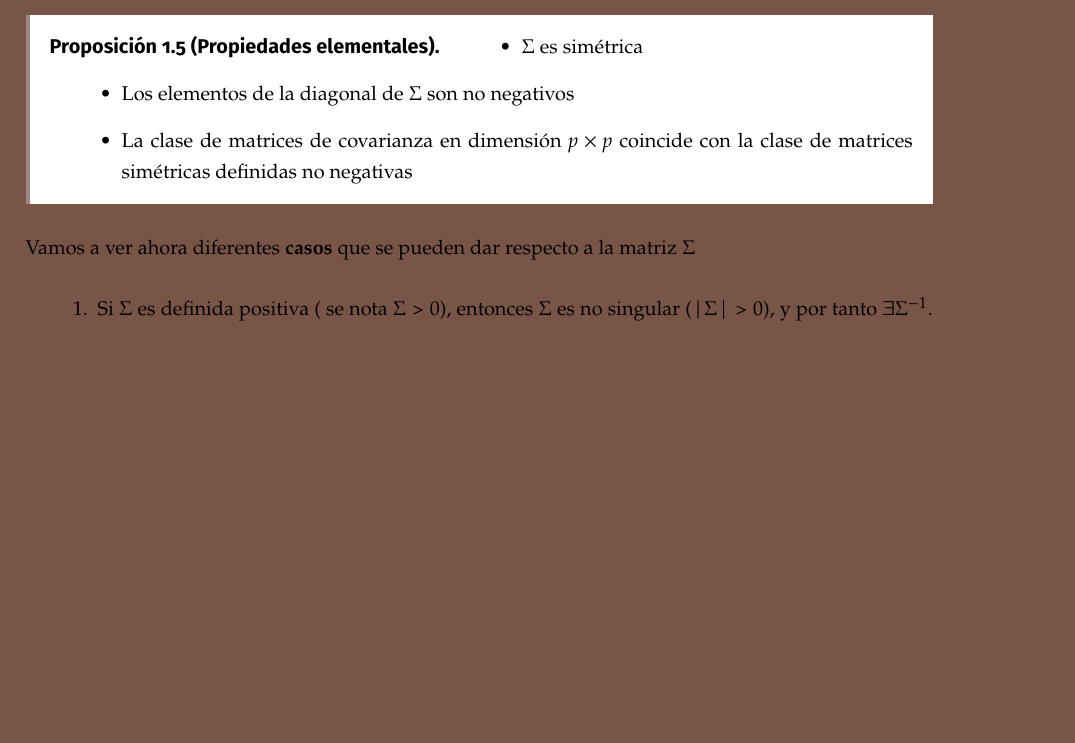
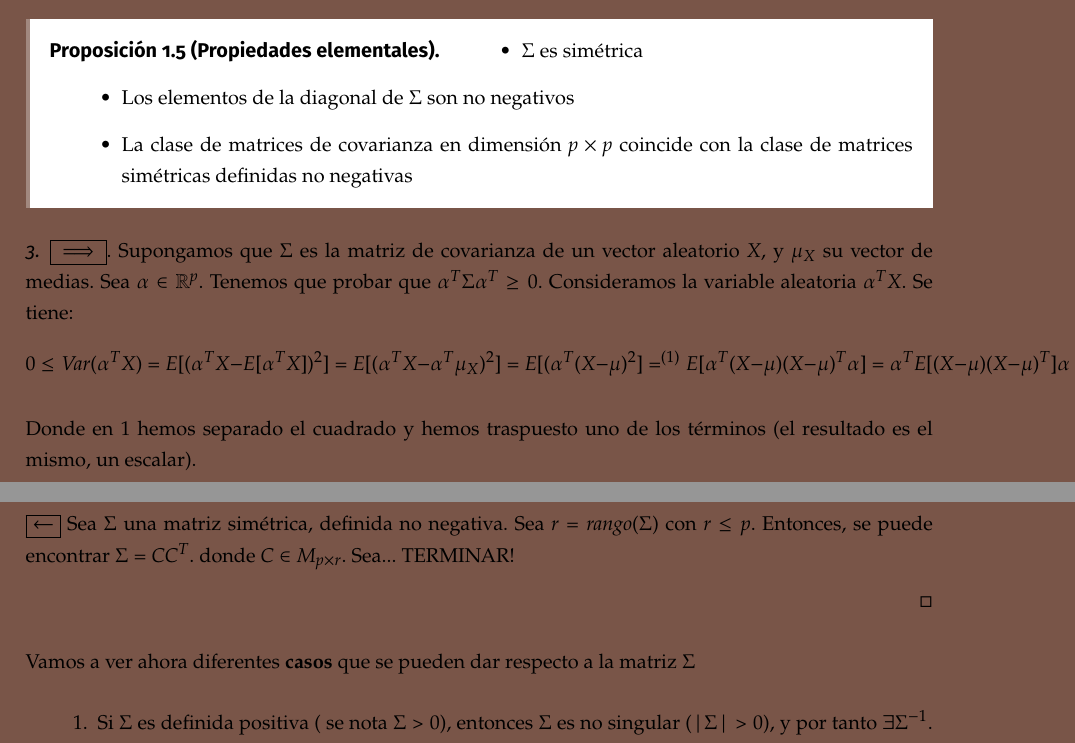
Before and after one commit to libreim/apuntesDGIIM, a LaTeX document (EMV/emv.tex, which reads EMV/apuntes.tex): part of page 8 of 11 before the commit and two parts of pages 8 and 9 of 11 after it, the two joined at a grey line, cut so that both start at the same text, the shorter picture padded with empty space. Compiled offline with pdfLaTeX.

Commit message:
EMV: un poco mas de apuntes, falta demostración importante

```diff
--- a/EMV/apuntes.tex
+++ b/EMV/apuntes.tex
@@ -164,7 +164,20 @@ En particular, $\sigma_{ii}=E[(X_i - \mu_i)^2] = Var(X_i) = \sigma_i^2$, con $\s
     \end{itemize}
   \end{nprop}
 %#TODO: demostración (Ejercicio)
+\begin{proof}[3]
+  $\boxed{\implies}$. Supongamos que $\Sigma$ es la matriz de covarianza de un vector aleatorio $X$, y $\mu_X$ su vector de medias. Sea $\alpha \in \mathbb R^p$. Tenemos que probar que $\alpha^T \Sigma \alpha^T \geq 0$. Consideramos la variable aleatoria $\alpha^T X$. Se tiene:
+  \[
+  0 \leq Var(\alpha^T X) = E[(\alpha^T X - E[\alpha^T X])^2] = E[(\alpha^T X - \alpha^T \mu_X)^2] = E[(\alpha^T(X-\mu)^2] =^{(1)} E[\alpha^T(X-\mu)(X-\mu)^T \alpha] = \alpha^T E[(X-\mu)(X-\mu)^T] \alpha  = \alpha^T \Sigma \alpha
+\]
 
+Donde en 1 hemos separado el cuadrado y hemos traspuesto uno de los términos (el resultado es el mismo, un escalar).\\
+
+$\boxed{\leftarrow}$ Sea $\Sigma$ una matriz simétrica, definida no negativa. Sea $r = rango(\Sigma)$ con $r\leq p$. Entonces, se puede encontrar $\Sigma = C C^T$. donde $C \in M_{p\times r}$. Sea... TERMINAR!
+
+%#TODO: Terminar demostración
+
+
+  \end{proof}
 
 %#TODO: revisar el estilo de esta parte, quizá añadir una subsección?
 Vamos a ver ahora diferentes \textbf{casos} que se pueden dar respecto a la matriz $\Sigma$
```
